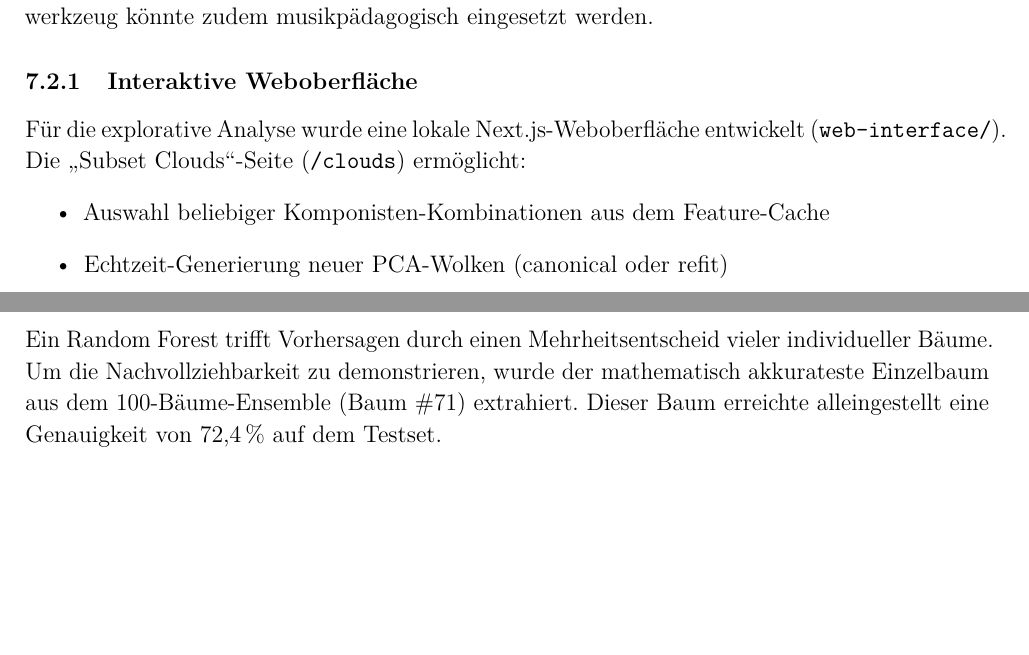
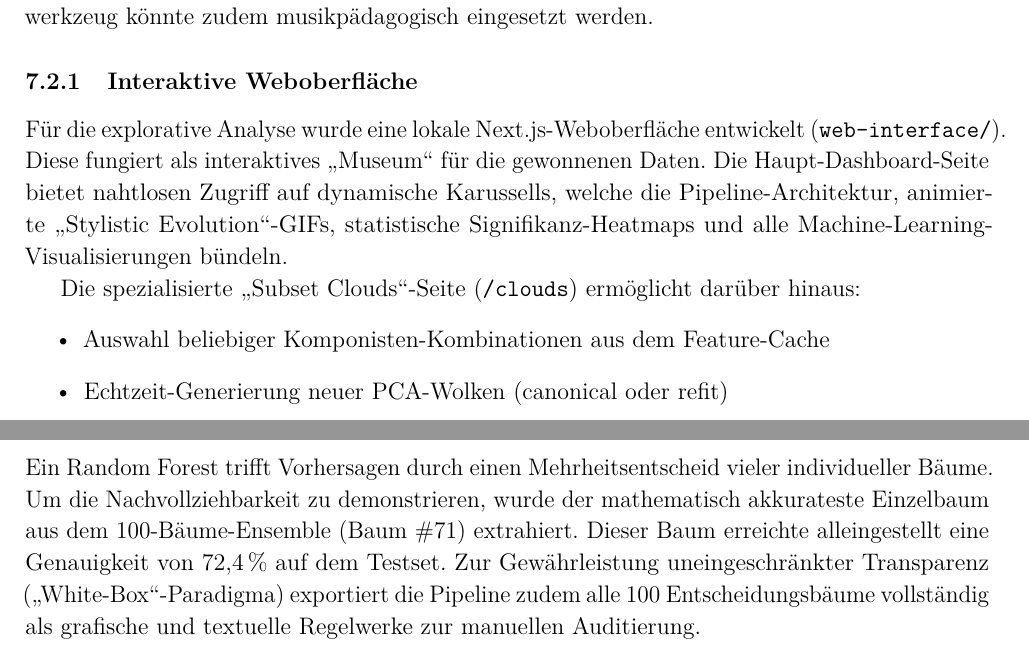
Before and after one commit to victor-gurbani/JuFo2026, a LaTeX document (JuFoArbeit_v3.tex): two parts of pages 21 and 36 of 38, joined at a grey line, cut so that both start at the same text, the shorter picture padded with empty space. Compiled offline with pdfLaTeX.

Commit message:
docs: add missing ML explanations and Web UI kiosk references to paper

```diff
--- a/JuFoArbeit_v3.tex
+++ b/JuFoArbeit_v3.tex
@@ -523,7 +523,9 @@ Das Projekt liefert somit mehr als eine statistische Analyse: Es erstellt eine \
 Die entwickelte Infrastruktur bietet Ansatzpunkte für Erweiterungen: Korpus-Expansion auf weitere Komponisten (Liszt, Ravel, Schönberg), andere Besetzungen und feinere zeitliche Auflösung; methodische Erweiterungen durch Machine Learning, temporale Modellierung und erweiterte Dissonanzklassifikation; langfristig die Brücke zur audiobasierten Analyse. Das Annotationswerkzeug könnte zudem musikpädagogisch eingesetzt werden.
 
 \subsubsection{Interaktive Weboberfläche}
-Für die explorative Analyse wurde eine lokale Next.js-Weboberfläche entwickelt (\texttt{web-interface/}). Die \enquote{Subset Clouds}-Seite (\texttt{/clouds}) ermöglicht:
+Für die explorative Analyse wurde eine lokale Next.js-Weboberfläche entwickelt (\texttt{web-interface/}). Diese fungiert als interaktives \enquote{Museum} für die gewonnenen Daten. Die Haupt-Dashboard-Seite bietet nahtlosen Zugriff auf dynamische Karussells, welche die Pipeline-Architektur, animierte \enquote{Stylistic Evolution}-GIFs, statistische Signifikanz-Heatmaps und alle Machine-Learning-Visualisierungen bündeln.
+
+Die spezialisierte \enquote{Subset Clouds}-Seite (\texttt{/clouds}) ermöglicht darüber hinaus:
 \begin{itemize}
     \item Auswahl beliebiger Komponisten-Kombinationen aus dem Feature-Cache
     \item Echtzeit-Generierung neuer PCA-Wolken (canonical oder refit)
@@ -1031,7 +1033,7 @@ Um den konkreten Effekt des \textit{Cost-Complexity Prunings} (\texttt{ccp\_alph
 Der Verzicht auf nur $\sim$3,5\,\% Genauigkeit führte zu einer massiven Reduzierung der Modellkomplexität um \textbf{35,8\,\% weniger Entscheidungsknoten}.
 
 \subsection{D.2 Beispielhafter Entscheidungsbaum}
-Ein Random Forest trifft Vorhersagen durch einen Mehrheitsentscheid vieler individueller Bäume. Um die Nachvollziehbarkeit zu demonstrieren, wurde der mathematisch akkurateste Einzelbaum aus dem 100-Bäume-Ensemble (Baum \#71) extrahiert. Dieser Baum erreichte alleingestellt eine Genauigkeit von 72,4\,\% auf dem Testset.
+Ein Random Forest trifft Vorhersagen durch einen Mehrheitsentscheid vieler individueller Bäume. Um die Nachvollziehbarkeit zu demonstrieren, wurde der mathematisch akkurateste Einzelbaum aus dem 100-Bäume-Ensemble (Baum \#71) extrahiert. Dieser Baum erreichte alleingestellt eine Genauigkeit von 72,4\,\% auf dem Testset. Zur Gewährleistung uneingeschränkter Transparenz (\enquote{White-Box}-Paradigma) exportiert die Pipeline zudem alle 100 Entscheidungsbäume vollständig als grafische und textuelle Regelwerke zur manuellen Auditierung.
 
 \begin{figure}[htbp]
     \centering
```
Also changed, not shown: JuFoArbeit_v3.tex (2 more changed lines).
